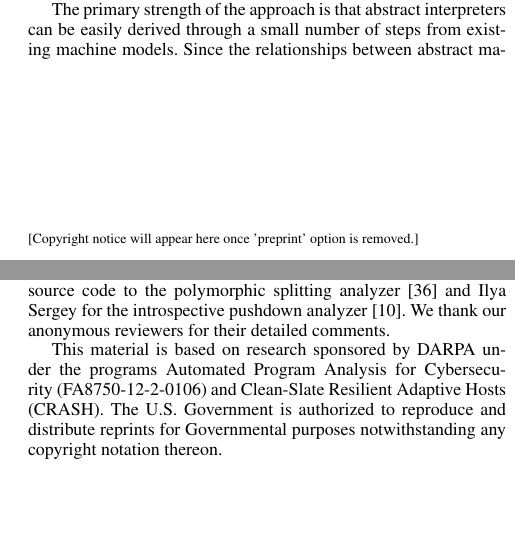
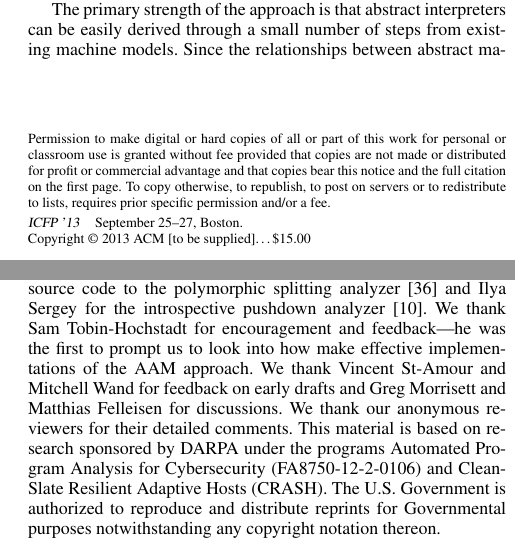
Before and after one commit to dvanhorn/oaam, a LaTeX paper (paper/paper.tex): two parts of the columns of pages 1 and 11 of 12, joined at a grey line, cut so that both start at the same text, the shorter picture padded with empty space. Compiled offline with pdfLaTeX; a missing font is replaced by an installed copy or a similar font.

Commit message:
Uncomment some acks.

```diff
--- a/paper/paper.tex
+++ b/paper/paper.tex
@@ -1,4 +1,4 @@
-\documentclass[preprint,onecolumn,9pt]{sigplanconf} %{onecol}
+\documentclass[9pt]{sigplanconf} %{onecol}
 \usepackage{alltt,mathpartir}
 \usepackage{amsmath,amsthm}
 \usepackage{amssymb}
@@ -22,8 +22,8 @@
 
 \begin{document}
 
-\conferenceinfo{WXYZ '05}{date, City.}
-\copyrightyear{2005}
+\conferenceinfo{ICFP '13}{September 25--27, Boston.}
+\copyrightyear{2013}
 \copyrightdata{[to be supplied]}
 
 % \titlebanner{banner above paper title}        % These are ignored unless
@@ -1763,9 +1756,17 @@ We thank Suresh Jagannathan for providing source code to the
 polymorphic splitting
 analyzer~\cite{dvanhorn:wright-jagannathan-toplas98} and Ilya Sergey
 for the introspective pushdown
-analyzer~\cite{dvanhorn:Earl2012Introspective}.  We thank our
-anonymous reviewers for their detailed comments.
-
+analyzer~\cite{dvanhorn:Earl2012Introspective}.
+%
+We thank Sam Tobin-Hochstadt for encouragement and feedback---he was
+the first to prompt us to look into how make effective
+implementations of the AAM approach.
+%
+We thank Vincent St-Amour and Mitchell Wand for feedback on early drafts
+and Greg Morrisett and Matthias Felleisen for discussions.
+%
+We thank our anonymous reviewers for their detailed comments.
+%
 This material is based on research sponsored by DARPA under the
 programs Automated Program Analysis for Cybersecurity
 (FA8750-12-2-0106) and Clean-Slate Resilient Adaptive Hosts (CRASH).
```
Also changed, not shown: paper/paper.tex (9 more changed lines).
